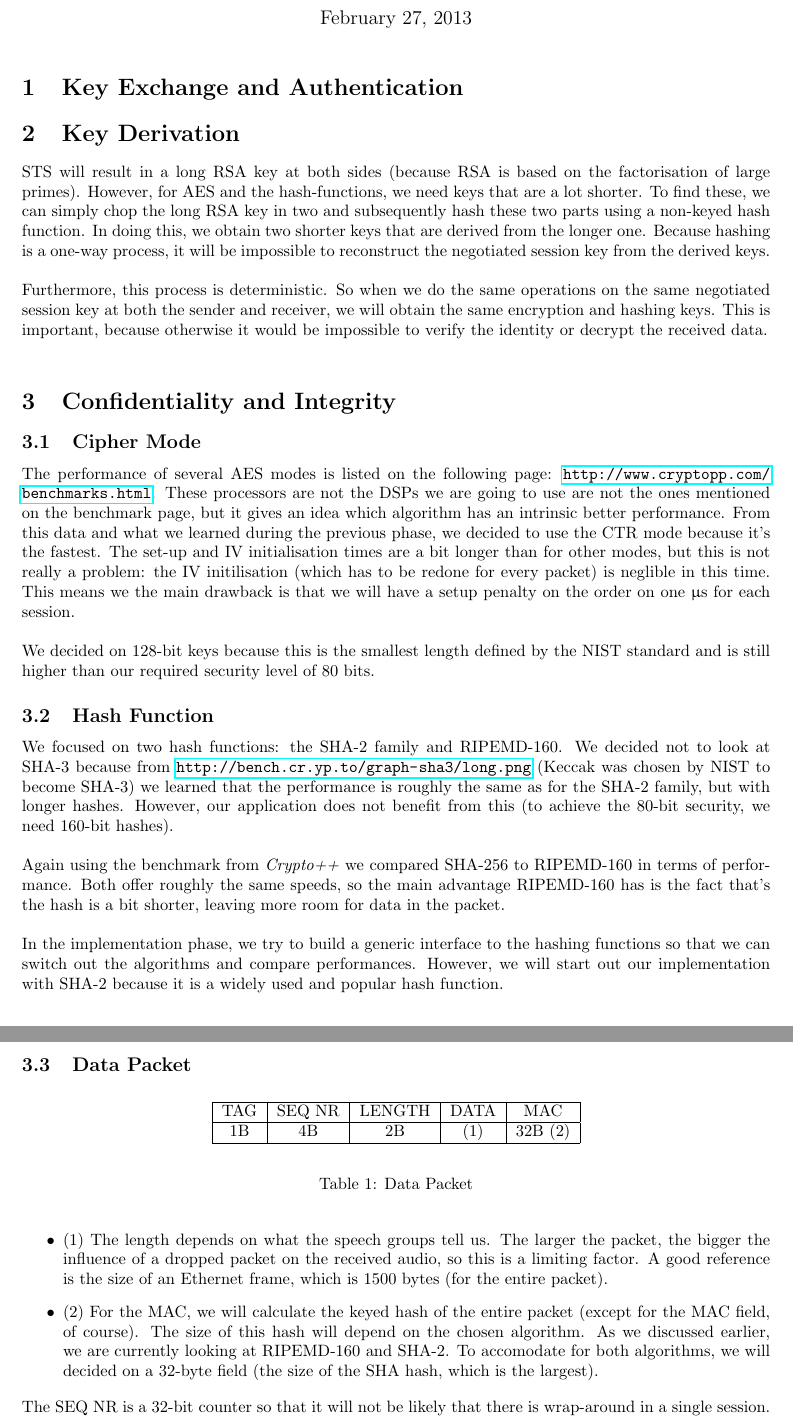
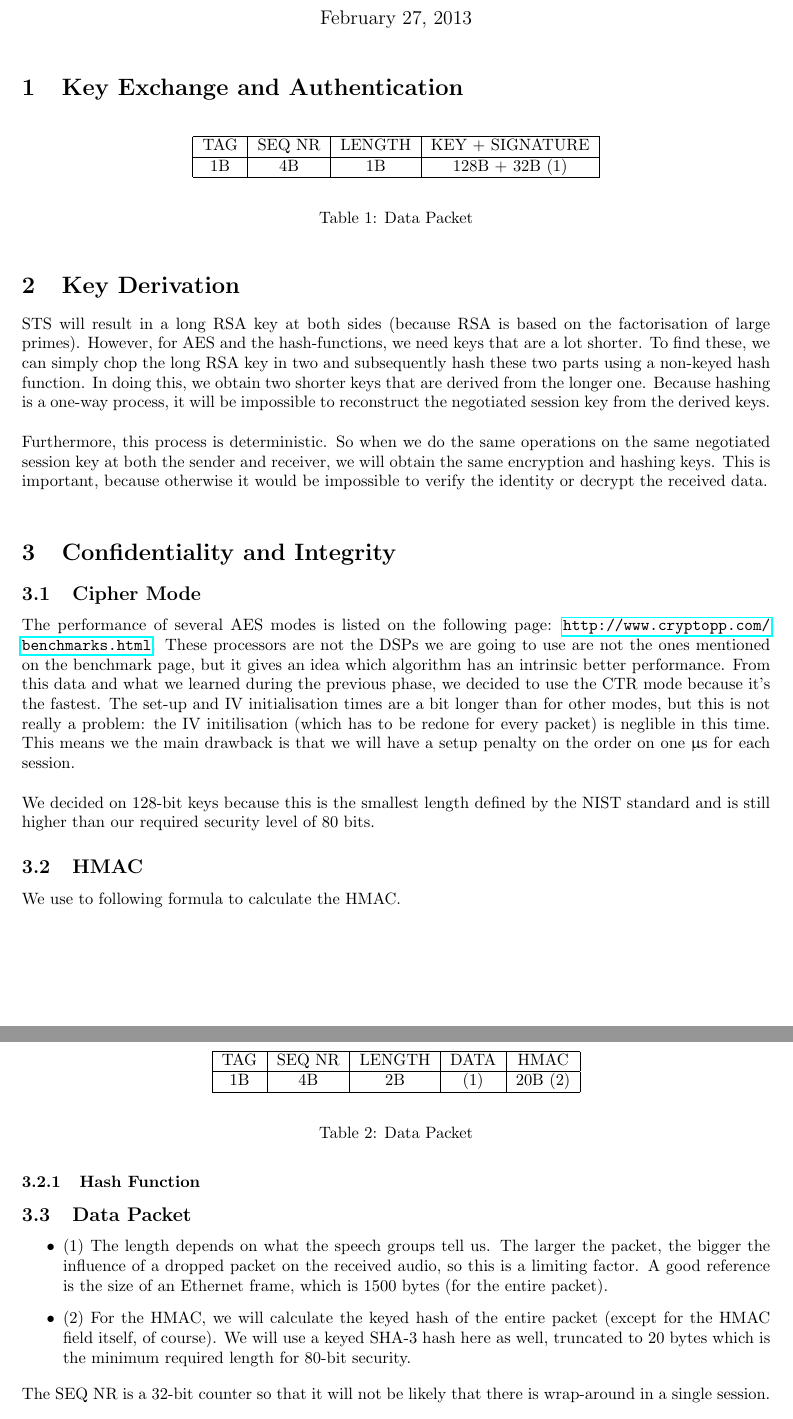
Before and after one commit to pmaene/EncryptedAudio, a LaTeX document (report_two.tex): two parts of pages 1 and 2 of 2, joined at a grey line, cut so that both start at the same text. Compiled offline with pdfLaTeX.

Commit message:
We had a naughty assistant on monday...

```diff
--- a/report_two.tex
+++ b/report_two.tex
@@ -24,6 +24,19 @@
 
 \section{Key Exchange and Authentication}
 
+\begin{table}[h]
+    \begin{center}
+        \begin{tabular}{| c | c | c | c | c |}
+            \hline
+            TAG & SEQ NR & LENGTH & KEY + SIGNATURE \\ \hline
+            1B & 4B & 1B & 128B + 32B (1) \\
+            \hline
+        \end{tabular}
+    \end{center}
+
+    \caption{Data Packet}
+\end{table}
+
 \section{Key Derivation}
 
 STS will result in a long RSA key at both sides (because RSA is based on the factorisation of large primes). However, for AES and the hash-functions, we need keys that are a lot shorter. To find these, we can simply chop the long RSA key in two and subsequently hash these two parts using a non-keyed hash function. In doing this, we obtain two shorter keys that are derived from the longer one. Because hashing is a one-way process, it will be impossible to reconstruct the negotiated session key from the derived keys.\\
@@ -38,13 +51,13 @@ The performance of several AES modes is listed on the following page: \url{http:
 
 We decided on 128-bit keys because this is the smallest length defined by the NIST standard and is still higher than our required security level of 80 bits.
 
-\subsection{Hash Function}
+\subsection{HMAC}
 
-We focused on two hash functions: the SHA-2 family and RIPEMD-160. We decided not to look at SHA-3 because from \url{http://bench.cr.yp.to/graph-sha3/long.png} (Keccak was chosen by NIST to become SHA-3) we learned that the performance is roughly the same as for the SHA-2 family, but with longer hashes. However, our application does not benefit from this (to achieve the 80-bit security, we need 160-bit hashes).\\
+We use to following formula to calculate the HMAC.
 
-Again using the benchmark from \textit{Crypto++} we compared SHA-256 to RIPEMD-160 in terms of performance. Both offer roughly the same speeds, so the main advantage RIPEMD-160 has is the fact that's the hash is a bit shorter, leaving more room for data in the packet.\\
+\subsubsection{Hash Function}
 
-In the implementation phase, we try to build a generic interface to the hashing functions so that we can switch out the algorithms and compare performances. However, we will start out our implementation with SHA-2 because it is a widely used and popular hash function.
+
 
 \subsection{Data Packet}
 
@@ -52,8 +65,8 @@ In the implementation phase, we try to build a generic interface to the hashing
     \begin{center}
         \begin{tabular}{| c | c | c | c | c |}
             \hline
-            TAG & SEQ NR & LENGTH & DATA & MAC \\ \hline
-            1B & 4B & 2B & (1) & 32B (2) \\
+            TAG & SEQ NR & LENGTH & DATA & HMAC \\ \hline
+            1B & 4B & 2B & (1) & 20B (2) \\
             \hline
         \end{tabular}
     \end{center}
@@ -63,7 +76,7 @@ In the implementation phase, we try to build a generic interface to the hashing
 
 \begin{itemize}
   \item (1) The length depends on what the speech groups tell us. The larger the packet, the bigger the influence of a dropped packet on the received audio, so this is a limiting factor. A good reference is the size of an Ethernet frame, which is 1500 bytes (for the entire packet).
-  \item (2) For the MAC, we will calculate the keyed hash of the entire packet (except for the MAC field, of course). The size of this hash will depend on the chosen algorithm. As we discussed earlier, we are currently looking at RIPEMD-160 and SHA-2. To accomodate for both algorithms, we will decided on a 32-byte field (the size of the SHA hash, which is the largest).
+  \item (2) For the HMAC, we will calculate the keyed hash of the entire packet (except for the HMAC field itself, of course). We will use a keyed SHA-3 hash here as well, truncated to 20 bytes which is the minimum required length for 80-bit security.
 \end{itemize}
 
 The SEQ NR is a 32-bit counter so that it will not be likely that there is wrap-around in a single session. The duration of the session obviously depends on the length of the complete packet as well. If a 1000 bytes frame would be used, this would correspond to a duration of 0.26 seconds. Using a 32-bit counter would then correspond to a session duration of several days. The maximum size of the sequence number is recommended to be 32-bit as it is the maximum workable word size to create counters in. A bigger sequence number would require a double which would make the code more bulky and the performance less efficient as every time 2 words need to be fetched.\\
```
